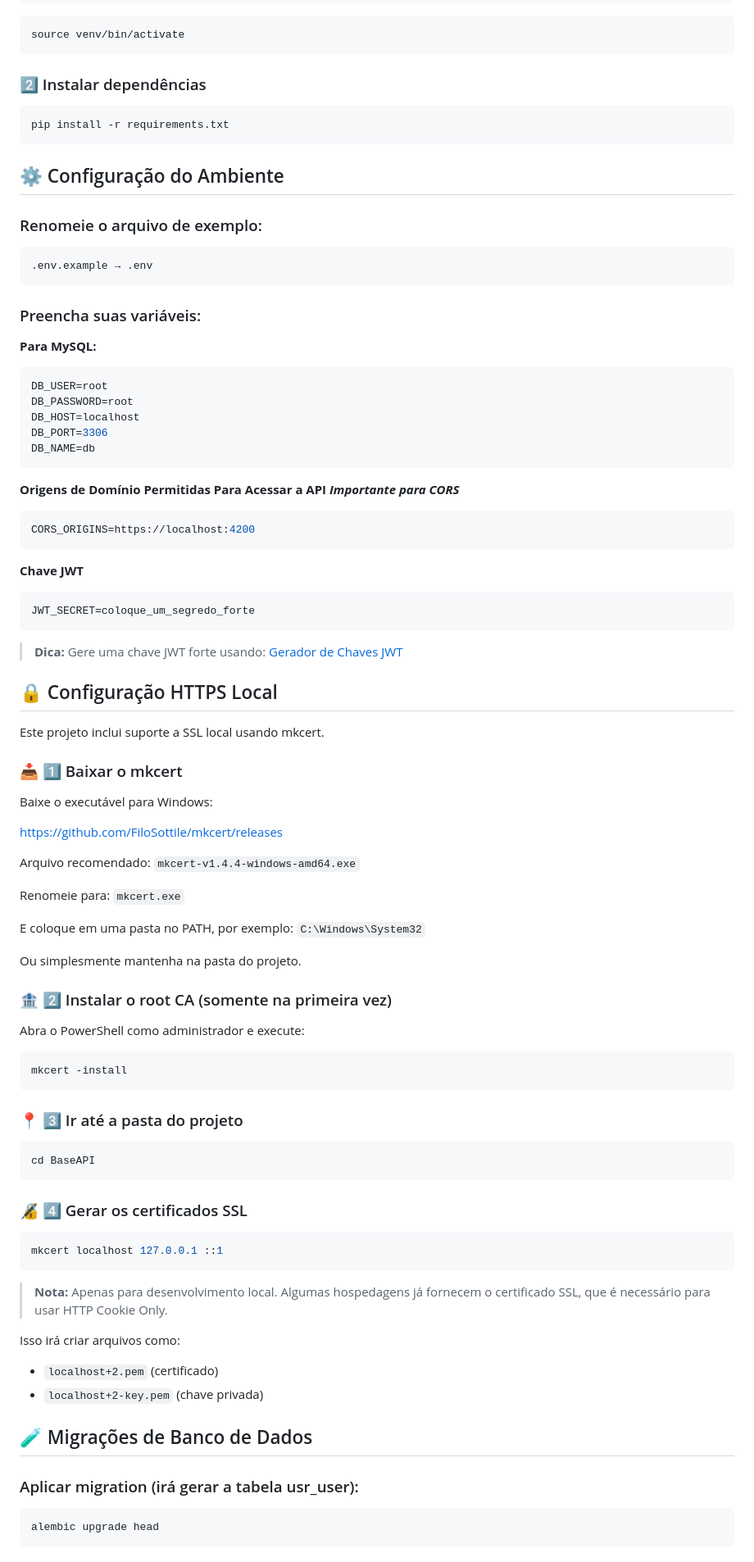
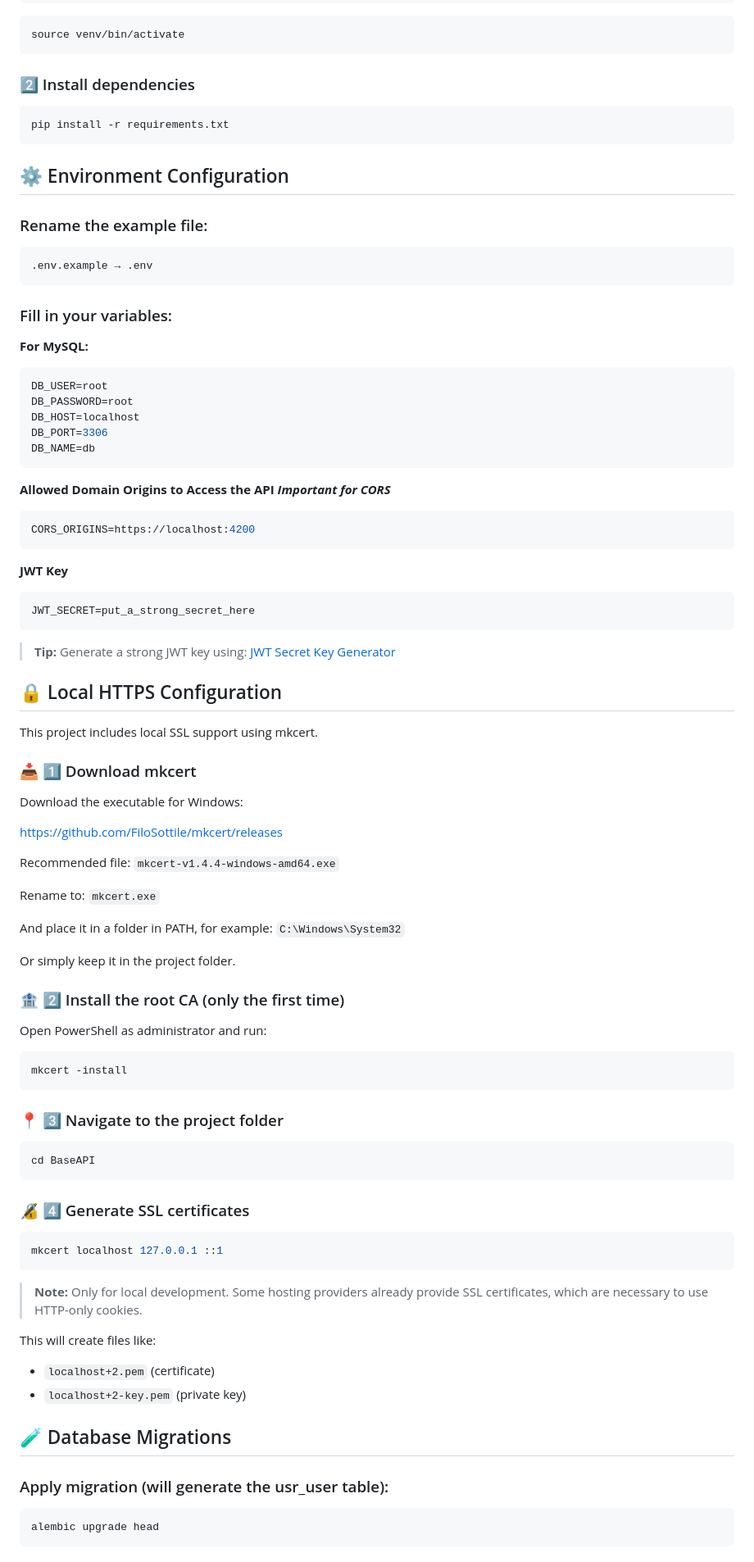
Before and after one commit to eliezer-chaves/AuthRESTFulAPI, a Markdown page: README.md, the part around one of its changes. Shown at 82% size. GitHub-like rendering.

````diff
--- a/README.md
+++ b/README.md
@@ -75,23 +75,23 @@ python -m venv venv
 source venv/bin/activate
 ```
 
-### 2️⃣ Instalar dependências
+### 2️⃣ Install dependencies
 
 ```bash
 pip install -r requirements.txt
 ```
 
-## ⚙️ Configuração do Ambiente
+## ⚙️ Environment Configuration
 
-### Renomeie o arquivo de exemplo:
+### Rename the example file:
 
 ```bash
 .env.example → .env
 ```
 
-### Preencha suas variáveis:
+### Fill in your variables:
 
-**Para MySQL:**
+**For MySQL:**
 ```env
 DB_USER=root
 DB_PASSWORD=root
@@ -100,66 +100,66 @@ DB_PORT=3306
 DB_NAME=db
 ```
 
-**Origens de Domínio Permitidas Para Acessar a API**
-***Importante para CORS***
+**Allowed Domain Origins to Access the API**
+***Important for CORS***
 ```env
 CORS_ORIGINS=https://localhost:4200
 ```
 
-**Chave JWT**
+**JWT Key**
 ```env
-JWT_SECRET=coloque_um_segredo_forte
+JWT_SECRET=put_a_strong_secret_here
 ```
 
-> **Dica:** Gere uma chave JWT forte usando: [Gerador de Chaves JWT](https://jwtsecretkeygenerator.com/)
+> **Tip:** Generate a strong JWT key using: [JWT Secret Key Generator](https://jwtsecretkeygenerator.com/)
 
-## 🔒 Configuração HTTPS Local
+## 🔒 Local HTTPS Configuration
 
-Este projeto inclui suporte a SSL local usando mkcert.
+This project includes local SSL support using mkcert.
 
-### 📥 1️⃣ Baixar o mkcert
+### 📥 1️⃣ Download mkcert
 
-Baixe o executável para Windows:
+Download the executable for Windows:
 
 [https://github.com/FiloSottile/mkcert/releases](https://github.com/FiloSottile/mkcert/releases)
 
-Arquivo recomendado: `mkcert-v1.4.4-windows-amd64.exe`
+Recommended file: `mkcert-v1.4.4-windows-amd64.exe`
 
-Renomeie para: `mkcert.exe`
+Rename to: `mkcert.exe`
 
-E coloque em uma pasta no PATH, por exemplo: `C:\Windows\System32`
+And place it in a folder in PATH, for example: `C:\Windows\System32`
 
-Ou simplesmente mantenha na pasta do projeto.
+Or simply keep it in the project folder.
 
-### 🏦 2️⃣ Instalar o root CA (somente na primeira vez)
+### 🏦 2️⃣ Install the root CA (only the first time)
 
-Abra o PowerShell como administrador e execute:
+Open PowerShell as administrator and run:
 
 ```bash
 mkcert -install
 ```
 
-### 📍 3️⃣ Ir até a pasta do projeto
+### 📍 3️⃣ Navigate to the project folder
 
 ```bash
 cd BaseAPI
 ```
 
-### 🔏 4️⃣ Gerar os certificados SSL
+### 🔏 4️⃣ Generate SSL certificates
 
 ```bash
 mkcert localhost 127.0.0.1 ::1
 ```
 
-> **Nota:** Apenas para desenvolvimento local. Algumas hospedagens já fornecem o certificado SSL, que é necessário para usar HTTP Cookie Only.
+> **Note:** Only for local development. Some hosting providers already provide SSL certificates, which are necessary to use HTTP-only cookies.
 
-Isso irá criar arquivos como:
-- `localhost+2.pem` (certificado)
-- `localhost+2-key.pem` (chave privada)
+This will create files like:
+- `localhost+2.pem` (certificate)
+- `localhost+2-key.pem` (private key)
 
-## 🧪 Migrações de Banco de Dados
+## 🧪 Database Migrations
 
-### Aplicar migration (irá gerar a tabela usr_user):
+### Apply migration (will generate the usr_user table):
 
 ```bash
 alembic upgrade head
````
Also changed, not shown: other parts of README.md (+81 -81 lines).
